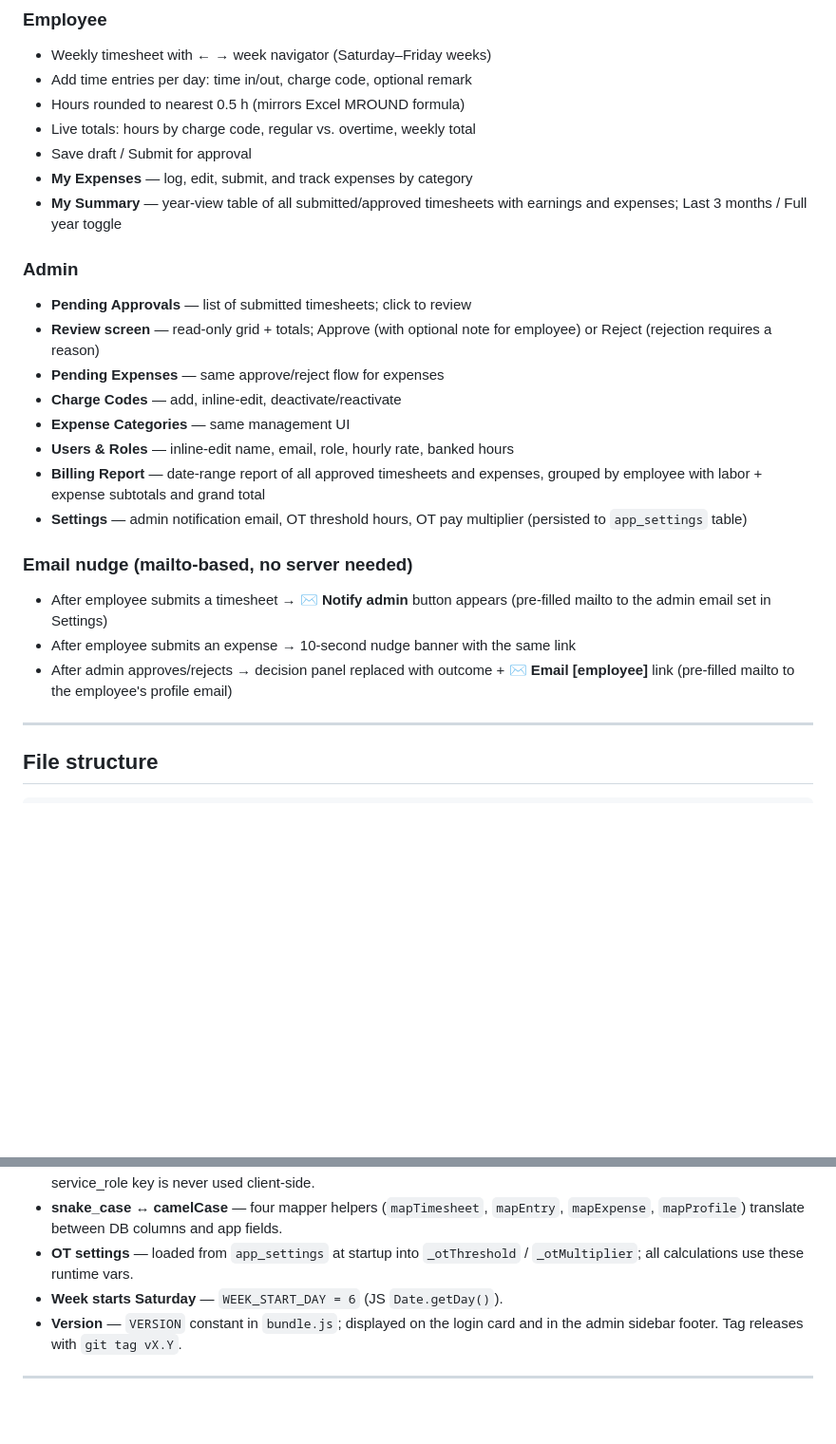
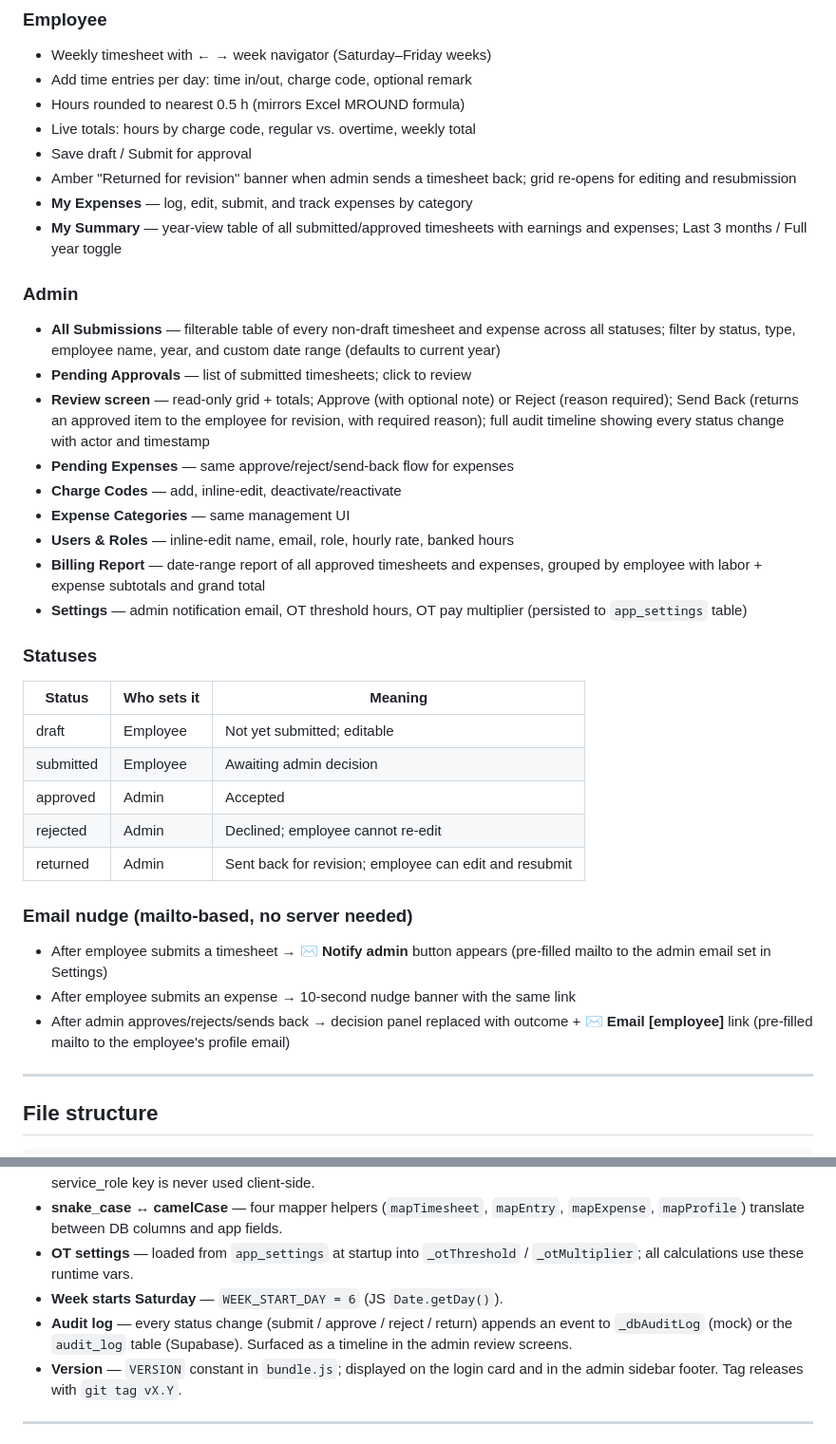
Before and after one commit to josepumar/timely, a Markdown page: README.md, 2 parts joined by grey strips. Shown at 95% size. Rendered like a GitHub page; blank space fills up the shorter version.

```diff
--- a/README.md
+++ b/README.md
@@ -80,23 +110,34 @@ When `SUPABASE_URL` is blank the app falls back to mock data with password `pass
 - Hours rounded to nearest 0.5 h (mirrors Excel MROUND formula)
 - Live totals: hours by charge code, regular vs. overtime, weekly total
 - Save draft / Submit for approval
+- Amber "Returned for revision" banner when admin sends a timesheet back; grid re-opens for editing and resubmission
 - **My Expenses** — log, edit, submit, and track expenses by category
 - **My Summary** — year-view table of all submitted/approved timesheets with earnings and expenses; Last 3 months / Full year toggle
 
 ### Admin
+- **All Submissions** — filterable table of every non-draft timesheet and expense across all statuses; filter by status, type, employee name, year, and custom date range (defaults to current year)
 - **Pending Approvals** — list of submitted timesheets; click to review
-- **Review screen** — read-only grid + totals; Approve (with optional note for employee) or Reject (rejection requires a reason)
-- **Pending Expenses** — same approve/reject flow for expenses
+- **Review screen** — read-only grid + totals; Approve (with optional note) or Reject (reason required); Send Back (returns an approved item to the employee for revision, with required reason); full audit timeline showing every status change with actor and timestamp
+- **Pending Expenses** — same approve/reject/send-back flow for expenses
 - **Charge Codes** — add, inline-edit, deactivate/reactivate
 - **Expense Categories** — same management UI
 - **Users & Roles** — inline-edit name, email, role, hourly rate, banked hours
 - **Billing Report** — date-range report of all approved timesheets and expenses, grouped by employee with labor + expense subtotals and grand total
 - **Settings** — admin notification email, OT threshold hours, OT pay multiplier (persisted to `app_settings` table)
 
+### Statuses
+| Status | Who sets it | Meaning |
+|--------|-------------|---------|
+| draft | Employee | Not yet submitted; editable |
+| submitted | Employee | Awaiting admin decision |
+| approved | Admin | Accepted |
+| rejected | Admin | Declined; employee cannot re-edit |
+| returned | Admin | Sent back for revision; employee can edit and resubmit |
+
 ### Email nudge (mailto-based, no server needed)
 - After employee submits a timesheet → **✉ Notify admin** button appears (pre-filled mailto to the admin email set in Settings)
 - After employee submits an expense → 10-second nudge banner with the same link
-- After admin approves/rejects → decision panel replaced with outcome + **✉ Email [employee]** link (pre-filled mailto to the employee's profile email)
+- After admin approves/rejects/sends back → decision panel replaced with outcome + **✉ Email [employee]** link (pre-filled mailto to the employee's profile email)
 
 ---
 
@@ -127,6 +168,7 @@ Everything runtime lives in `bundle.js`. There is no build step, no npm, no fram
 - **snake_case ↔ camelCase** — four mapper helpers (`mapTimesheet`, `mapEntry`, `mapExpense`, `mapProfile`) translate between DB columns and app fields.
 - **OT settings** — loaded from `app_settings` at startup into `_otThreshold` / `_otMultiplier`; all calculations use these runtime vars.
 - **Week starts Saturday** — `WEEK_START_DAY = 6` (JS `Date.getDay()`).
+- **Audit log** — every status change (submit / approve / reject / return) appends an event to `_dbAuditLog` (mock) or the `audit_log` table (Supabase). Surfaced as a timeline in the admin review screens.
 - **Version** — `VERSION` constant in `bundle.js`; displayed on the login card and in the admin sidebar footer. Tag releases with `git tag vX.Y`.
 
 ---
```
Also changed, not shown: other parts of README.md (+42 -1 lines).
